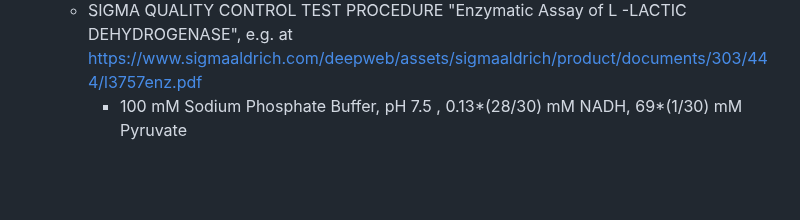
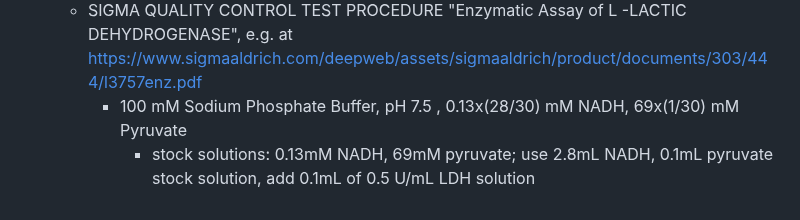
Before and after one commit to rgiessmann/lablog, a Markdown page: journals/2024_04_04.md, the part around the change. Rendered like a GitHub page; blank space fills up the shorter version.

Commit message:
Auto saved by Logseq

```diff
--- a/journals/2024_04_04.md
+++ b/journals/2024_04_04.md
@@ -24,4 +24,5 @@
 		  buffer, pH 7.5, 1 mM EDTA, 160 µM NADH, 1 mM pyruvate and 20 µl of the
 		  supernatant."
 	- SIGMA QUALITY CONTROL TEST PROCEDURE "Enzymatic Assay of L -LACTIC DEHYDROGENASE", e.g. at https://www.sigmaaldrich.com/deepweb/assets/sigmaaldrich/product/documents/303/444/l3757enz.pdf
-		- 100 mM Sodium Phosphate Buffer, pH 7.5 , 0.13*(28/30) mM NADH, 69*(1/30) mM Pyruvate
+		- 100 mM Sodium Phosphate Buffer, pH 7.5 , 0.13x(28/30) mM NADH, 69x(1/30) mM Pyruvate
+			- stock solutions: 0.13mM NADH, 69mM pyruvate; use 2.8mL NADH, 0.1mL pyruvate stock solution, add 0.1mL of 0.5 U/mL LDH solution
```
